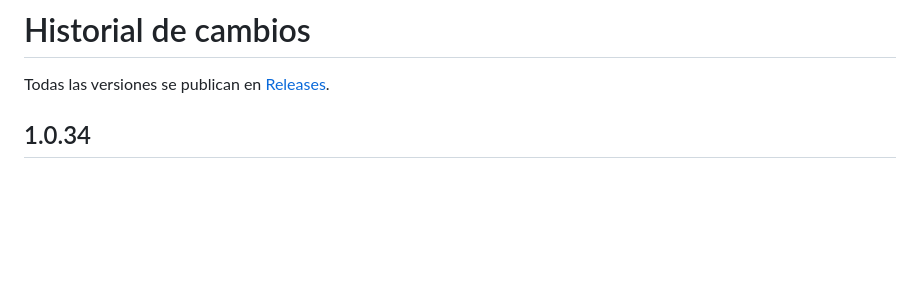
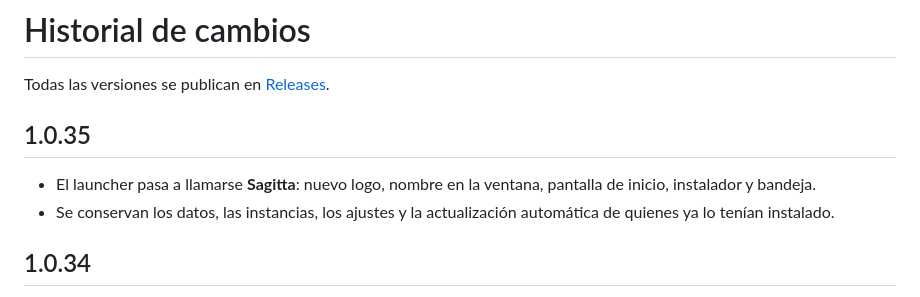
Before and after one commit to javierroman94/Nova-PX-Event-Launcher, a Markdown page: CHANGELOG.md, the part around the change. Rendered like a GitHub page; blank space fills up the shorter version.

```diff
--- a/CHANGELOG.md
+++ b/CHANGELOG.md
@@ -1,6 +1,10 @@
 # Historial de cambios
 
 Todas las versiones se publican en [Releases](https://github.com/javierroman94/Nova-PX-Event-Launcher/releases).
+
+## 1.0.35
+- El launcher pasa a llamarse **Sagitta**: nuevo logo, nombre en la ventana, pantalla de inicio, instalador y bandeja.
+- Se conservan los datos, las instancias, los ajustes y la actualización automática de quienes ya lo tenían instalado.
 
 ## 1.0.34
 - Nuevo diseño **Nova Neón** (futurista y animado) como tema por defecto.
```
Also changed, not shown: README.md (+1 -1 lines), build/icon.png, renderer/images/logo.png, 7 other files.
